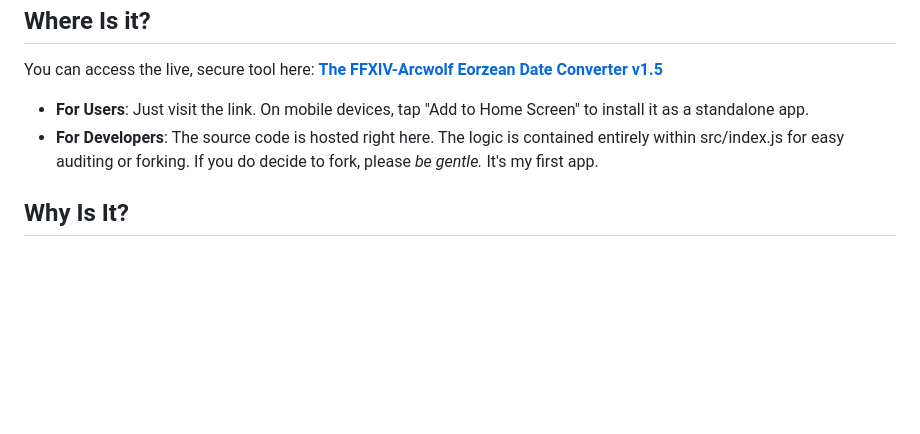
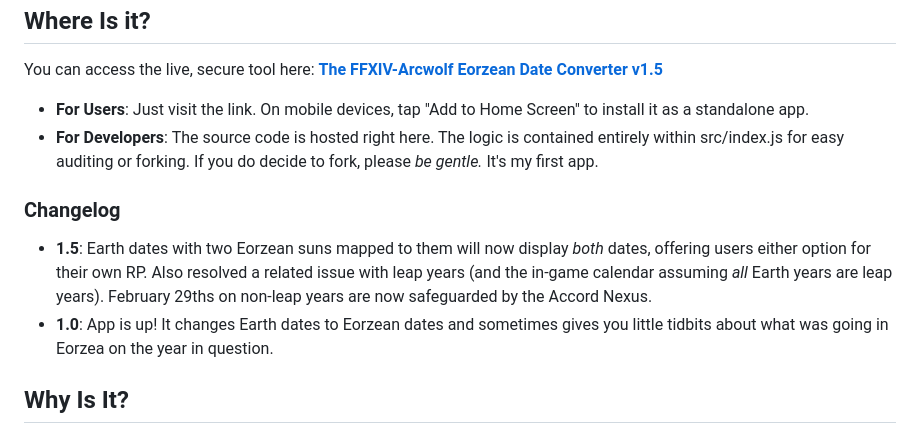
Before and after one commit to CeruleanArc/ffxiv-arcwolf-edc, a Markdown page: README.md, the part around the change. Drawn GitHub-style; blank space fills up the shorter version.

Commit message:
Changelog added.

```diff
--- a/README.md
+++ b/README.md
@@ -13,6 +13,9 @@ You can access the live, secure tool here: [**The FFXIV-Arcwolf Eorzean Date Con
 * **For Users**: Just visit the link. On mobile devices, tap "Add to Home Screen" to install it as a standalone app.
 * **For Developers**: The source code is hosted right here. The logic is contained entirely within src/index.js for easy auditing or forking.
 If you do decide to fork, please *be gentle.* It's my first app.
+### Changelog
+* **1.5**: Earth dates with two Eorzean suns mapped to them will now display *both* dates, offering users either option for their own RP. Also resolved a related issue with leap years (and the in-game calendar assuming *all* Earth years are leap years). February 29ths on non-leap years are now safeguarded by the Accord Nexus.
+* **1.0**: App is up! It changes Earth dates to Eorzean dates and sometimes gives you little tidbits about what was going in Eorzea on the year in question.
 ## Why Is It?
 Because "static history" breaks immersion. The official game timeline exists in what Yoshi P. calls "[**Sazae-san space-time**](https://en.wikipedia.org/wiki/Floating_timeline)" where characters never age despite years of player activity. For many of us—from the neurodiverse and 'specially interested to the neurotypical and fanatical roleplayer—this stopped working *many* years ago. We needed a fix, and without intending to, the devs had always given us one. Right at the moment of character creation.
 
```
